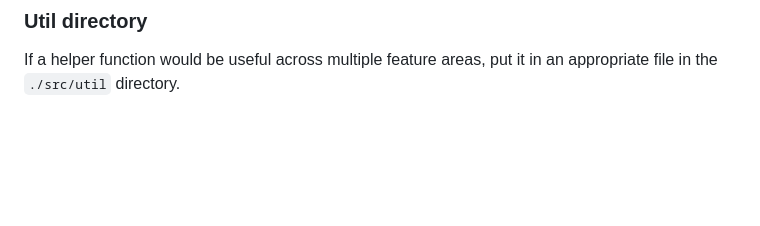
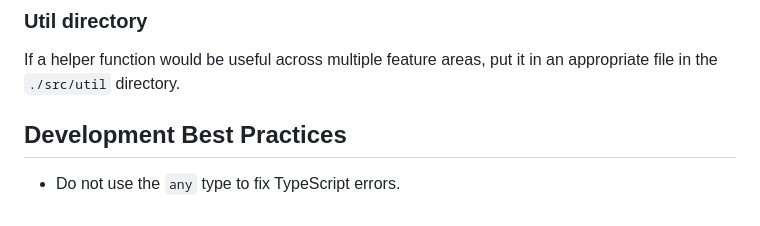
Before and after one commit to luketurner/webhook-testing-tool, a Markdown page: CLAUDE.md, the part around the change. Rendered like a GitHub page; blank space fills up the shorter version.

```diff
--- a/CLAUDE.md
+++ b/CLAUDE.md
@@ -71,3 +71,7 @@ Prefer focusing source files on a single concept. When in doubt, go with the app
 ### Util directory
 
 If a helper function would be useful across multiple feature areas, put it in an appropriate file in the `./src/util` directory.
+
+## Development Best Practices
+
+- Do not use the `any` type to fix TypeScript errors.
```
